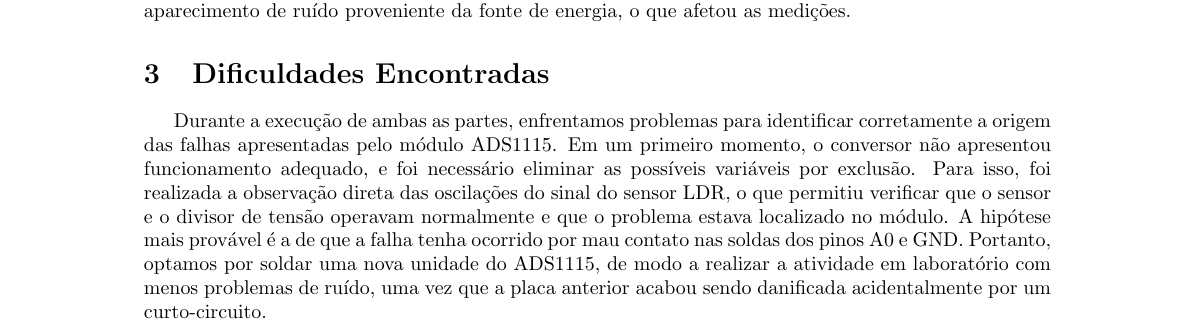
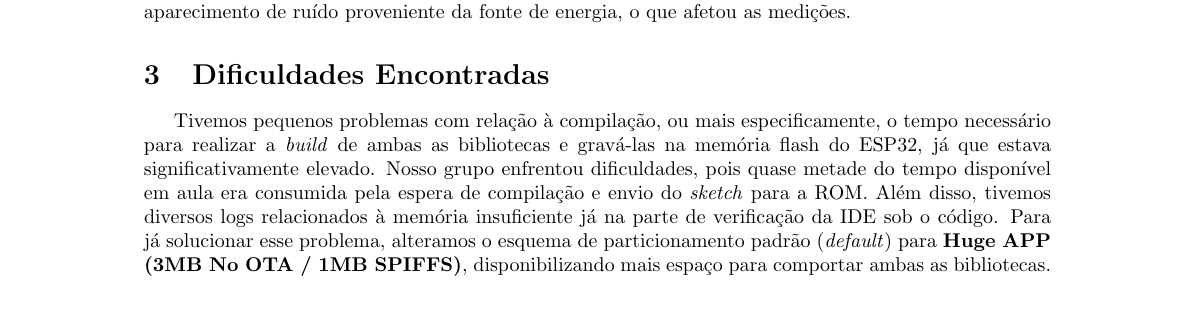
Before and after one commit to megarubber/iot, a LaTeX document (relatorios/ble/main.tex): part of page 4 of 6, cut so that both start at the same text. Compiled offline with pdfLaTeX.

```diff
--- a/relatorios/ble/main.tex
+++ b/relatorios/ble/main.tex
@@ -180,7 +180,7 @@
 
 \section{Dificuldades Encontradas}
 
-Durante a execução de ambas as partes, enfrentamos problemas para identificar corretamente a origem das falhas apresentadas pelo módulo ADS1115. Em um primeiro momento, o conversor não apresentou funcionamento adequado, e foi necessário eliminar as possíveis variáveis por exclusão. Para isso, foi realizada a observação direta das oscilações do sinal do sensor LDR, o que permitiu verificar que o sensor e o divisor de tensão operavam normalmente e que o problema estava localizado no módulo. A hipótese mais provável é a de que a falha tenha ocorrido por mau contato nas soldas dos pinos A0 e GND. Portanto, optamos por soldar uma nova unidade do ADS1115, de modo a realizar a atividade em laboratório com menos problemas de ruído, uma vez que a placa anterior acabou sendo danificada acidentalmente por um curto-circuito.
+Tivemos pequenos problemas com relação à compilação, ou mais especificamente, o tempo necessário para realizar a \textit{build} de ambas as bibliotecas e gravá-las na memória flash do ESP32, já que estava significativamente elevado. Nosso grupo enfrentou dificuldades, pois quase metade do tempo disponível em aula era consumida pela espera de compilação e envio do \textit{sketch} para a ROM. Além disso, tivemos diversos logs relacionados à memória insuficiente já na parte de verificação da IDE sob o código. Para já solucionar esse problema, alteramos o esquema de particionamento padrão (\textit{default}) para \textbf{Huge APP (3MB No OTA / 1MB SPIFFS)}, disponibilizando mais espaço para comportar ambas as bibliotecas.
 
 \section{Pós-Laboratório}
 
```
